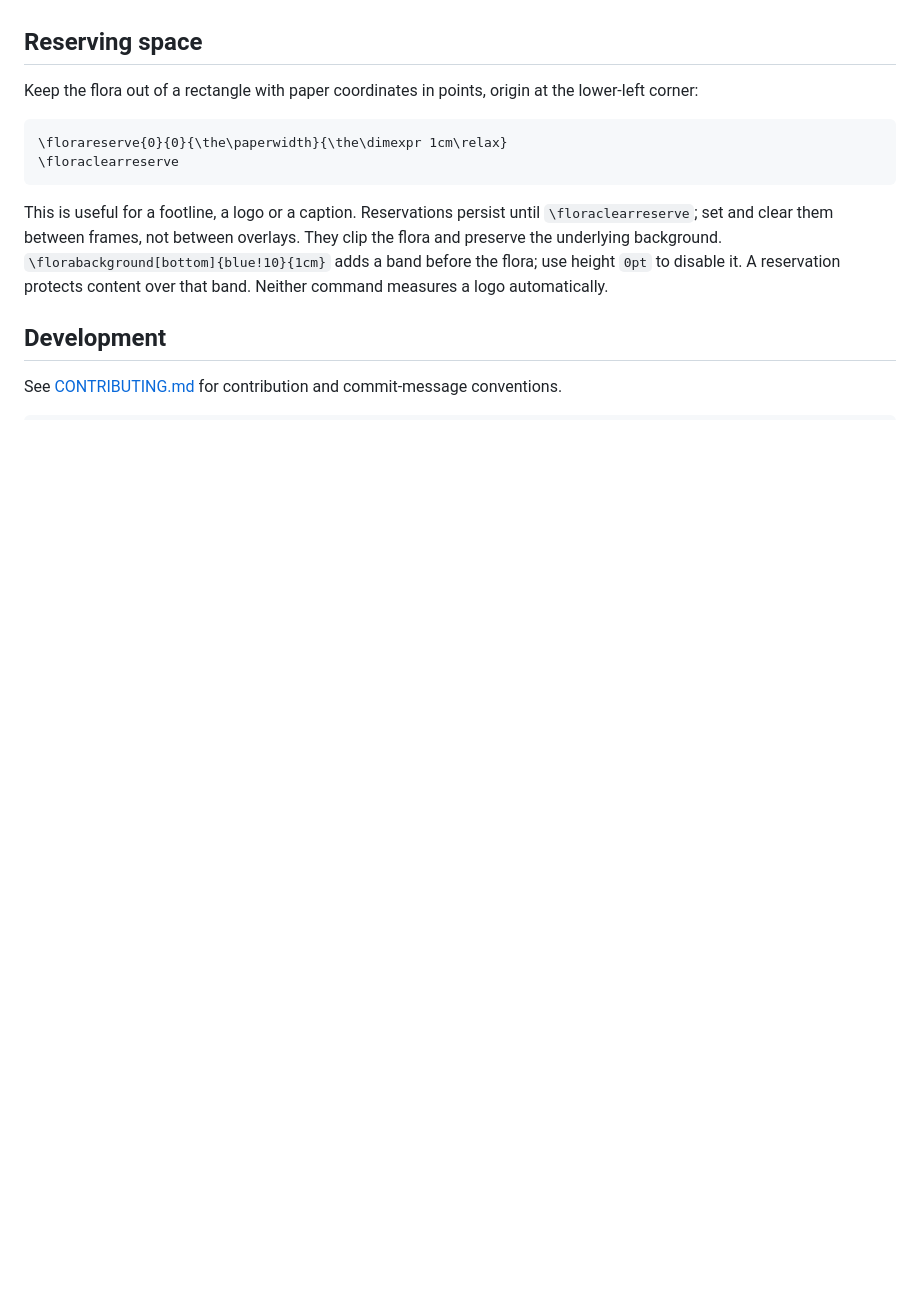
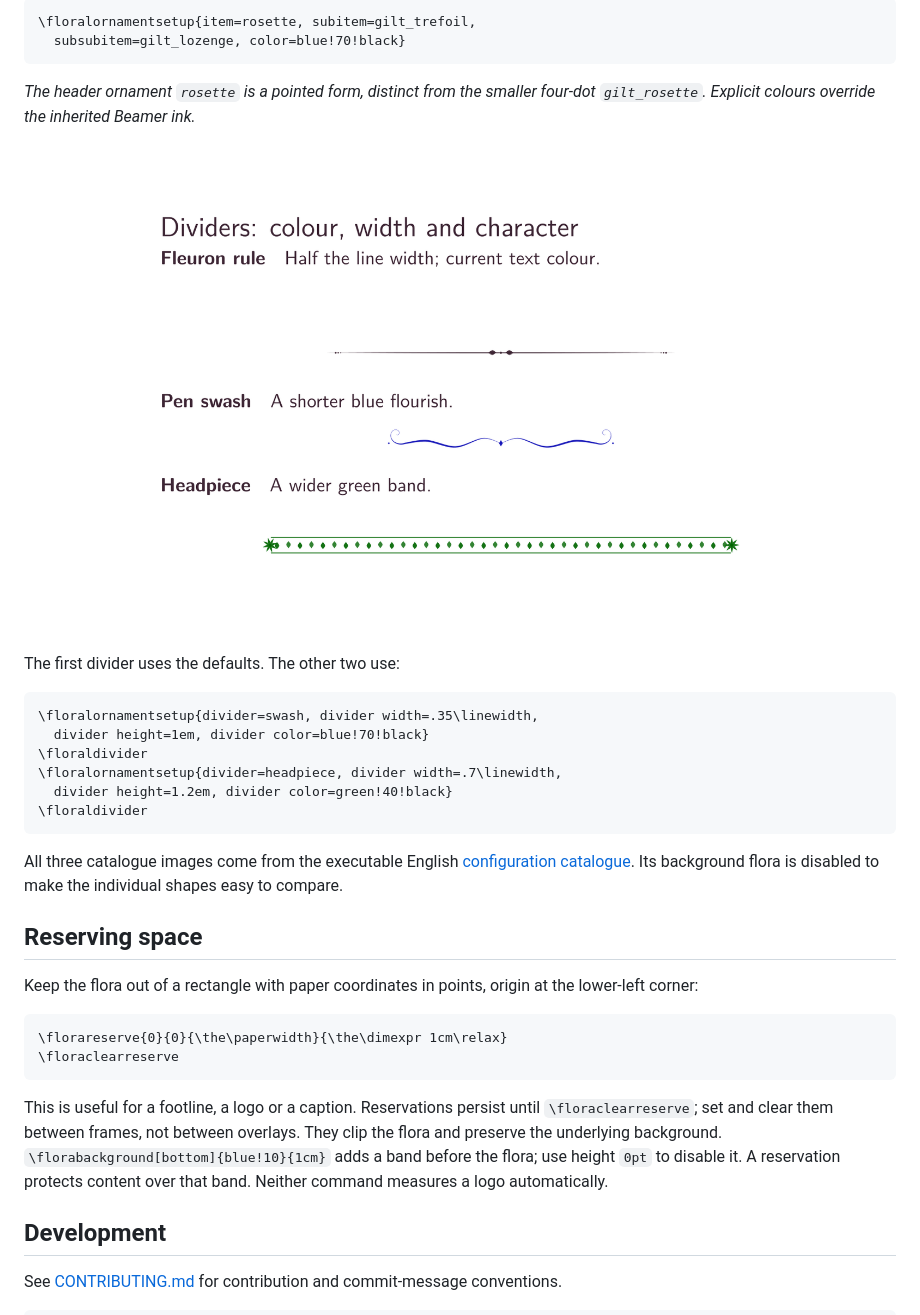
Before and after one commit to krissen/beamer-floral, a Markdown page: README.md, the part around one of its changes. Rendered like a GitHub page; pictures changed too: docs/img/ornament-options-dividers.png (added); blank space fills up the shorter version.

````diff
--- a/README.md
+++ b/README.md
@@ -291,3 +305,28 @@ for visual review; these candidates do not establish projection readability.
+```tex
+\floralornamentsetup{item=rosette, subitem=gilt_trefoil,
+  subsubitem=gilt_lozenge, color=blue!70!black}
+```
+
+*The header ornament `rosette` is a pointed form, distinct from the smaller
+four-dot `gilt_rosette`. Explicit colours override the inherited Beamer ink.*
+
+![Alternative dividers](docs/img/ornament-options-dividers.png)
+
+The first divider uses the defaults. The other two use:
+
+```tex
+\floralornamentsetup{divider=swash, divider width=.35\linewidth,
+  divider height=1em, divider color=blue!70!black}
+\floraldivider
+\floralornamentsetup{divider=headpiece, divider width=.7\linewidth,
+  divider height=1.2em, divider color=green!40!black}
+\floraldivider
+```
+
+All three catalogue images come from the executable English
+[configuration catalogue](test/visual/ornament-catalogue.tex).
+Its background flora is disabled to make the individual shapes easy to compare.
+
 ## Reserving space
 
 Keep the flora out of a rectangle with paper coordinates in points, origin
````
Also changed, not shown: other parts of README.md (+14 -0 lines), docs/img/ornament-options-depths.png (added), docs/img/ornament-options-lists.png (added), 3 other files.
